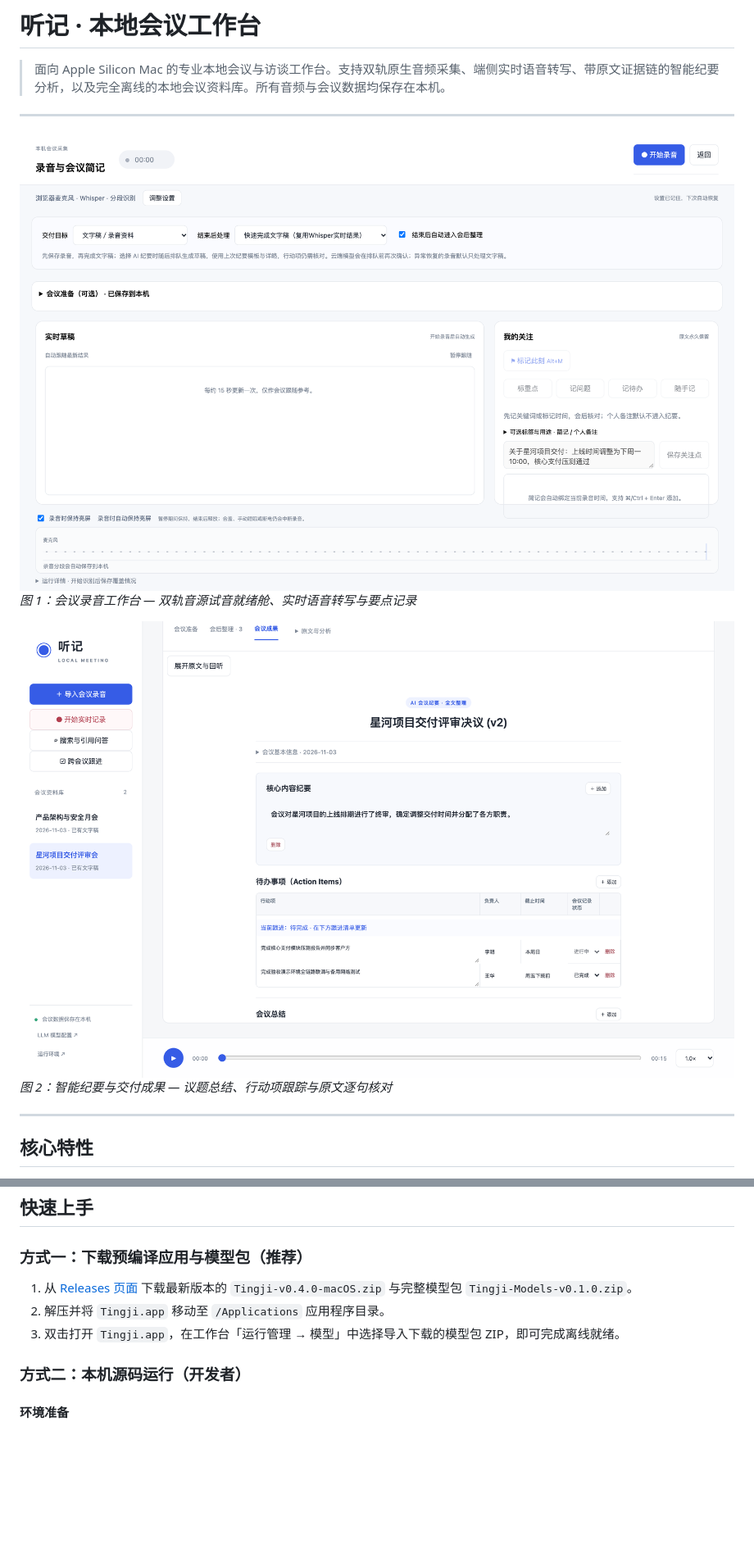
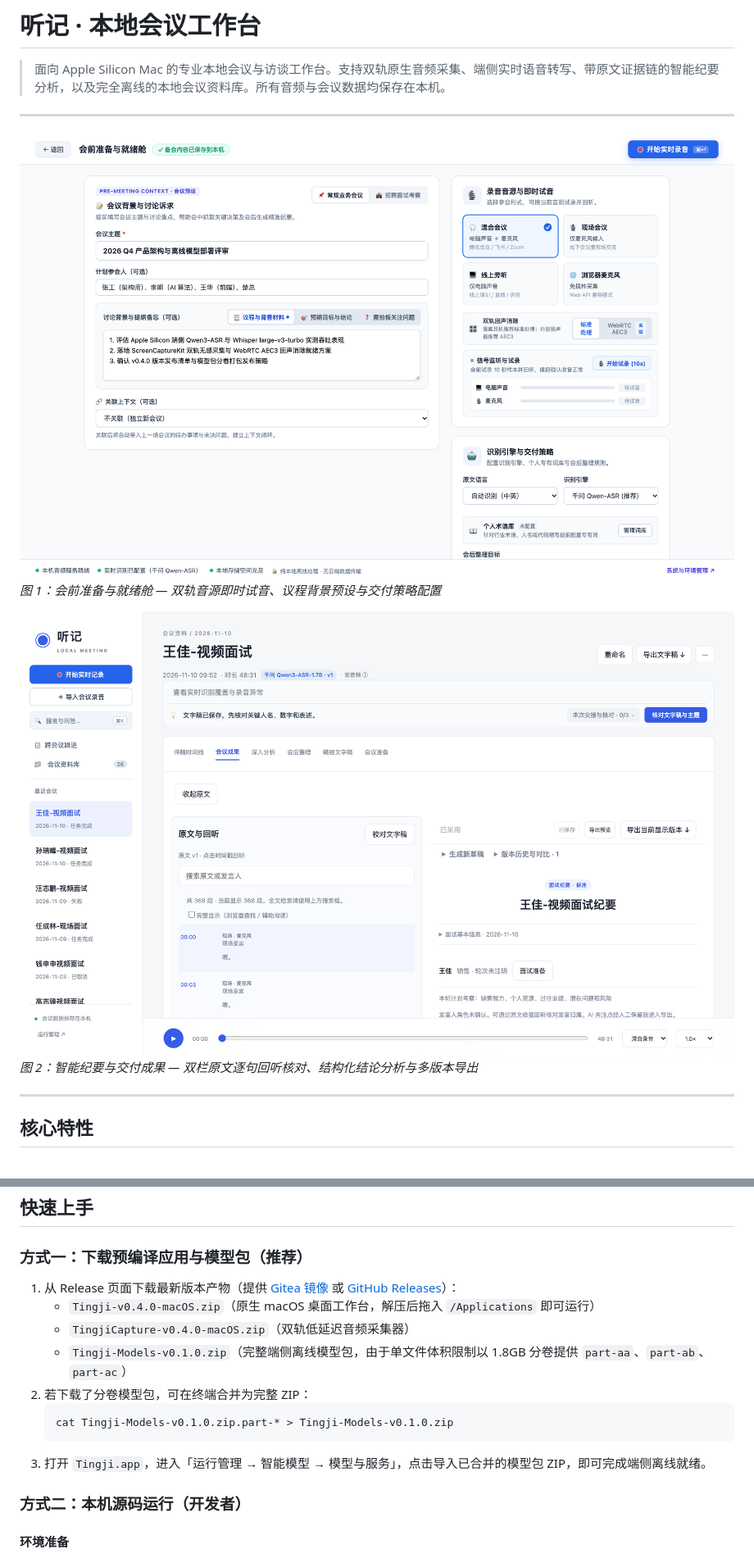
Before and after one commit to rfchu/meeting-local, a Markdown page: README.md, 2 parts joined by grey strips. Shown at 82% size. Rendered like a GitHub page; pictures changed too: assets/screenshots/01-recording-workbench.png, assets/screenshots/03-meeting-outcomes.png; blank space fills up the shorter version.

Commit message:
docs: 替换为最新版本会前就绪舱与纪要工作台截图并更新发布说明

````diff
--- a/README.md
+++ b/README.md
@@ -4,11 +4,11 @@
 
 ---
 
-![录音工作台与实时识别](assets/screenshots/01-recording-workbench.png)
-*图 1：会议录音工作台 — 双轨音源试音就绪舱、实时语音转写与要点记录*
+![会前准备与就绪舱](assets/screenshots/01-recording-workbench.png)
+*图 1：会前准备与就绪舱 — 双轨音源即时试音、议程背景预设与交付策略配置*
 
 ![智能纪要与交付成果](assets/screenshots/03-meeting-outcomes.png)
-*图 2：智能纪要与交付成果 — 议题总结、行动项跟踪与原文逐句核对*
+*图 2：智能纪要与交付成果 — 双栏原文逐句回听核对、结构化结论分析与多版本导出*
 
 ---
 
@@ -43,9 +43,15 @@
 
 ### 方式一：下载预编译应用与模型包（推荐）
 
-1. 从 [Releases 页面](../../releases) 下载最新版本的 `Tingji-v0.4.0-macOS.zip` 与完整模型包 `Tingji-Models-v0.1.0.zip`。
-2. 解压并将 `Tingji.app` 移动至 `/Applications` 应用程序目录。
-3. 双击打开 `Tingji.app`，在工作台「运行管理 → 模型」中选择导入下载的模型包 ZIP，即可完成离线就绪。
+1. 从 Release 页面下载最新版本产物（提供 [Gitea 镜像](https://git.seeknow.cn:8010/crf/meeting-local/releases/tag/v0.4.0) 或 [GitHub Releases](https://github.com/rfchu/meeting-local/releases/tag/v0.4.0)）：
+   - `Tingji-v0.4.0-macOS.zip`（原生 macOS 桌面工作台，解压后拖入 `/Applications` 即可运行）
+   - `TingjiCapture-v0.4.0-macOS.zip`（双轨低延迟音频采集器）
+   - `Tingji-Models-v0.1.0.zip`（完整端侧离线模型包，由于单文件体积限制以 1.8GB 分卷提供 `part-aa`、`part-ab`、`part-ac`）
+2. 若下载了分卷模型包，可在终端合并为完整 ZIP：
+   ```bash
+   cat Tingji-Models-v0.1.0.zip.part-* > Tingji-Models-v0.1.0.zip
+   ```
+3. 打开 `Tingji.app`，进入「运行管理 → 智能模型 → 模型与服务」，点击导入已合并的模型包 ZIP，即可完成端侧离线就绪。
 
 ### 方式二：本机源码运行（开发者）
 
````
Also changed, not shown: assets/screenshots/02-side-by-side-review.png, assets/screenshots/04-runtime-management.png (added).
